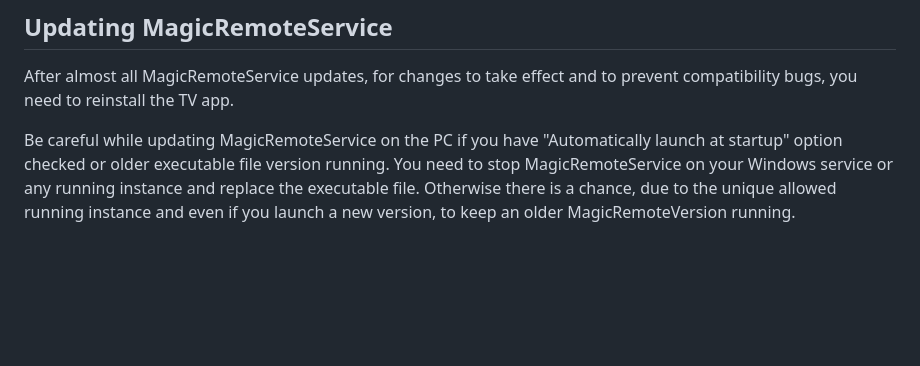
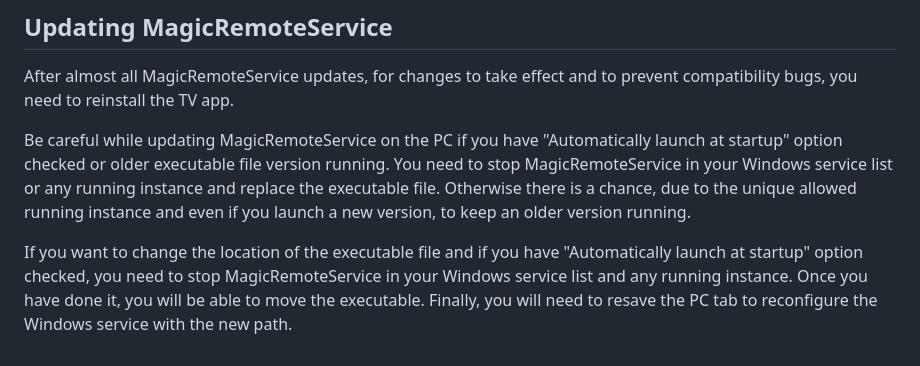
Before and after one commit to Cathwyler/MagicRemoteService, a Markdown page: README.md, the part around the change. GitHub-like rendering; blank space fills up the shorter version.

```diff
--- a/README.md
+++ b/README.md
@@ -53,4 +53,6 @@ I strongly recommend adding a Windows automatic screen shutdown to prevent pixel
 ## Updating MagicRemoteService
 After almost all MagicRemoteService updates, for changes to take effect and to prevent compatibility bugs, you need to reinstall the TV app.
 
-Be careful while updating MagicRemoteService on the PC if you have "Automatically launch at startup" option checked or older executable file version running. You need to stop MagicRemoteService on your Windows service or any running instance and replace the executable file. Otherwise there is a chance, due to the unique allowed running instance and even if you launch a new version, to keep an older MagicRemoteVersion running.
+Be careful while updating MagicRemoteService on the PC if you have "Automatically launch at startup" option checked or older executable file version running. You need to stop MagicRemoteService in your Windows service list or any running instance and replace the executable file. Otherwise there is a chance, due to the unique allowed running instance and even if you launch a new version, to keep an older version running.
+
+If you want to change the location of the executable file and if you have "Automatically launch at startup" option checked, you need to stop MagicRemoteService in your Windows service list and any running instance. Once you have done it, you will be able to move the executable. Finally, you will need to resave the PC tab to reconfigure the Windows service with the new path.
```
